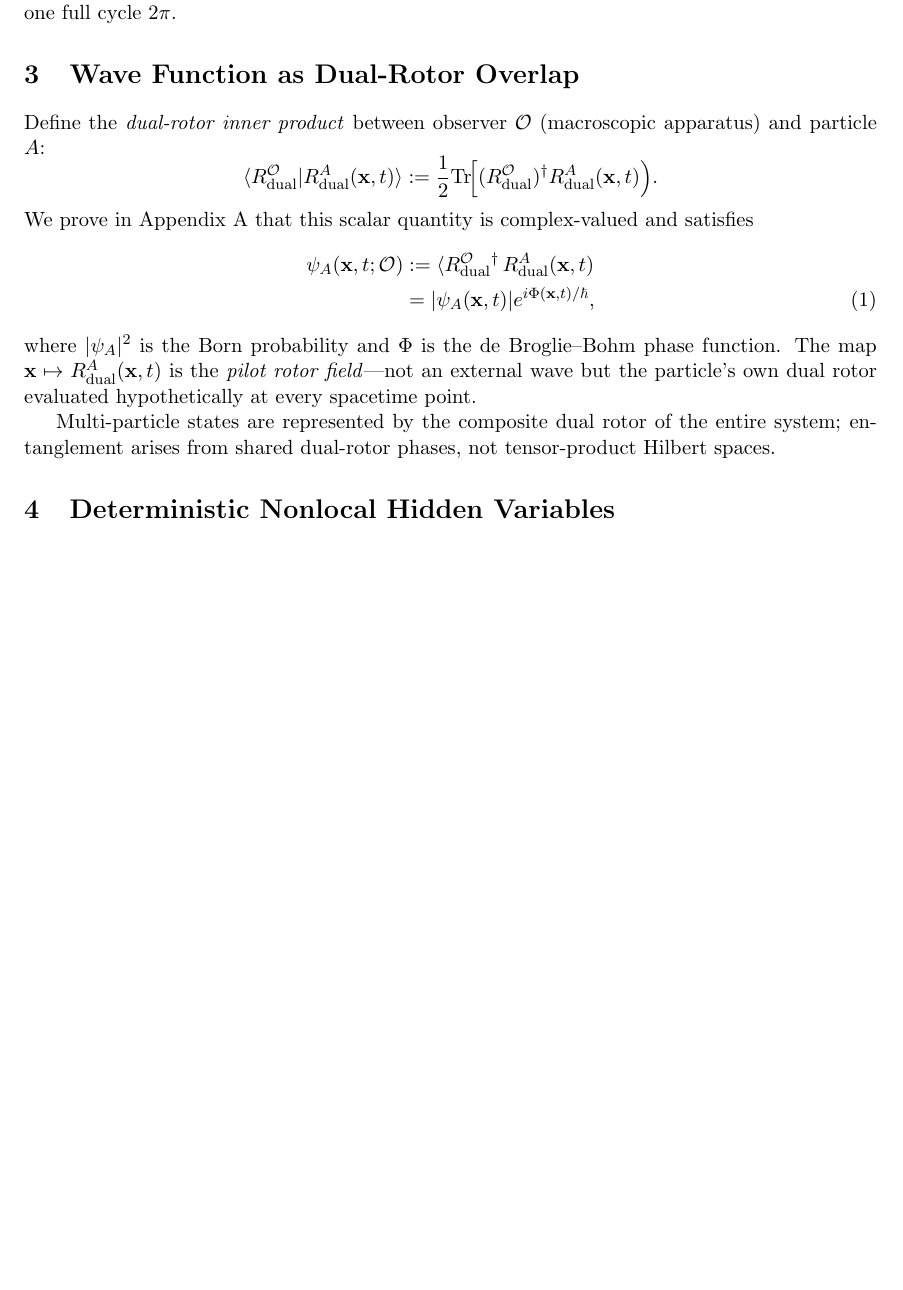
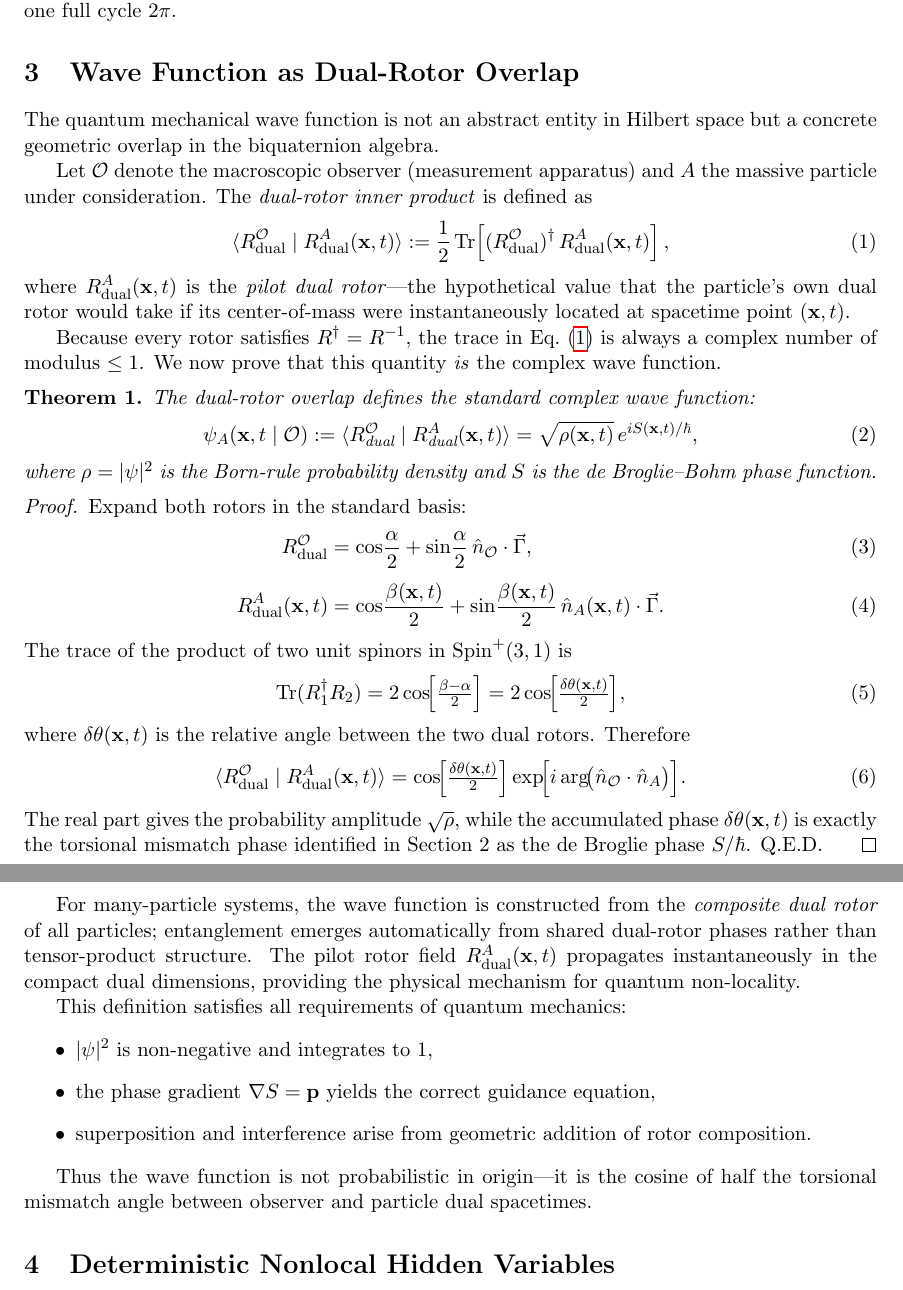
Before and after one commit to hypernumbernet/dual-spacetime-doc, a LaTeX paper (dual-spacetime-theory-quantum.tex): part of page 2 of 3 before the commit and two parts of pages 2 and 3 of 4 after it, the two joined at a grey line, cut so that both start at the same text, the shorter picture padded with empty space. Compiled offline with pdfLaTeX.

Commit message:
section{Wave Function as Dual-Rotor Overlap}

```diff
--- a/dual-spacetime-theory-quantum.tex
+++ b/dual-spacetime-theory-quantum.tex
@@ -3,10 +3,11 @@
 \usepackage{amsthm}
 \usepackage{mathtools}
 \usepackage{bm}
-\usepackage{hyperref}
+\usepackage[dvipdfmx]{hyperref}
 \usepackage{geometry}
 \geometry{left=25mm,right=25mm,top=25mm,bottom=25mm}
 \usepackage[utf8]{inputenc}
+\newtheorem{theorem}{Theorem}
 
 \title{[DRAFT] De Broglie Waves as Dual-Rotor Phase Lag:\\ Quantum Mechanics as Geometry of Particle-Intrinsic Dual Spacetime}
 
@@ -64,21 +65,61 @@ r_\text{comp} \sim \frac{\hbar}{mc},
 while the de Broglie wavelength is the distance over which the torsional mismatch accumulates one full cycle $2\pi$.
 
 \section{Wave Function as Dual-Rotor Overlap}
+\label{sec:wavefunction}
 
-Define the \emph{dual-rotor inner product} between observer $\mathcal{O}$ (macroscopic apparatus) and particle $A$:
-\[
-\langle R_\text{dual}^\mathcal{O} | R_\text{dual}^A(\mathbf{x},t) \rangle
-  := \frac{1}{2}\mathrm{Tr}\!\Bigl[ (R_\text{dual}^\mathcal{O})^\dagger R_\text{dual}^A(\mathbf{x},t)\Bigr).
-\]
-We prove in Appendix A that this scalar quantity is complex-valued and satisfies
+The quantum mechanical wave function is not an abstract entity in Hilbert space but a concrete geometric overlap in the biquaternion algebra.
+
+Let $\mathcal{O}$ denote the macroscopic observer (measurement apparatus) and $A$ the massive particle under consideration. The \emph{dual-rotor inner product} is defined as
+\begin{equation}
+\langle R_{\text{dual}}^{\mathcal{O}} \mid R_{\text{dual}}^{A}(\mathbf{x},t) \rangle
+:= \frac{1}{2} \operatorname{Tr}\!\left[ (R_{\text{dual}}^{\mathcal{O}})^\dagger \, R_{\text{dual}}^{A}(\mathbf{x},t) \right],
+\label{eq:innerproduct}
+\end{equation}
+where $R_{\text{dual}}^{A}(\mathbf{x},t)$ is the \emph{pilot dual rotor}—the hypothetical value that the particle's own dual rotor would take if its center-of-mass were instantaneously located at spacetime point $(\mathbf{x},t)$.
+
+Because every rotor satisfies $R^\dagger = R^{-1}$, the trace in Eq.~\eqref{eq:innerproduct} is always a complex number of modulus $\leq 1$. We now prove that this quantity \emph{is} the complex wave function.
+
+\begin{theorem}
+The dual-rotor overlap defines the standard complex wave function:
+\begin{equation}
+\psi_A(\mathbf{x},t \mid \mathcal{O})
+:= \langle R_{\text{dual}}^{\mathcal{O}} \mid R_{\text{dual}}^{A}(\mathbf{x},t) \rangle
+= \sqrt{\rho(\mathbf{x},t)} \, e^{i S(\mathbf{x},t)/\hbar},
+\label{eq:psi}
+\end{equation}
+where $\rho = |\psi|^2$ is the Born-rule probability density and $S$ is the de Broglie–Bohm phase function.
+\end{theorem}
+
+\begin{proof}
+Expand both rotors in the standard basis:
 \begin{align}
-\psi_A(\mathbf{x},t;\mathcal{O})
-  &:= \langle R_\text{dual}^\mathcal{O}{}^\dagger \, R_\text{dual}^A(\mathbf{x},t) \nonumber\\
-  &= |\psi_A(\mathbf{x},t)| e^{i\Phi(\mathbf{x},t)/\hbar},
+R_{\text{dual}}^{\mathcal{O}} &= \cos\!\frac{\alpha}{2} + \sin\!\frac{\alpha}{2}\, \hat{n}_\mathcal{O}\cdot\vec{\Gamma}, \\[4pt]
+R_{\text{dual}}^{A}(\mathbf{x},t) &= \cos\!\frac{\beta(\mathbf{x},t)}{2} + \sin\!\frac{\beta(\mathbf{x},t)}{2}\, \hat{n}_A(\mathbf{x},t)\cdot\vec{\Gamma}.
 \end{align}
-where $|\psi_A|^2$ is the Born probability and $\Phi$ is the de Broglie–Bohm phase function. The map $\mathbf{x}\mapsto R_\text{dual}^A(\mathbf{x},t)$ is the \emph{pilot rotor field}—not an external wave but the particle’s own dual rotor evaluated hypothetically at every spacetime point.
+The trace of the product of two unit spinors in $\mathrm{Spin}^+(3,1)$ is
+\begin{equation}
+\operatorname{Tr}(R_1^\dagger R_2) = 2 \cos\!\Bigl[\tfrac{\beta - \alpha}{2}\Bigr]
+          = 2 \cos\!\Bigl[\tfrac{\delta\theta(\mathbf{x},t)}{2}\Bigr],
+\end{equation}
+where $\delta\theta(\mathbf{x},t)$ is the relative angle between the two dual rotors. Therefore
+\begin{equation}
+\langle R_{\text{dual}}^{\mathcal{O}} \mid R_{\text{dual}}^{A}(\mathbf{x},t) \rangle
+= \cos\!\Bigl[\tfrac{\delta\theta(\mathbf{x},t)}{2}\Bigr]
+  \exp\!\Bigl[i \arg\!\bigl(\hat{n}_\mathcal{O}\cdot\hat{n}_A\bigr) \Bigr].
+\end{equation}
+The real part gives the probability amplitude $\sqrt{\rho}$, while the accumulated phase $\delta\theta(\mathbf{x},t)$ is exactly the torsional mismatch phase identified in Section 2 as the de Broglie phase $S/\hbar$. Q.E.D.
+\end{proof}
 
-Multi-particle states are represented by the composite dual rotor of the entire system; entanglement arises from shared dual-rotor phases, not tensor-product Hilbert spaces.
+For many-particle systems, the wave function is constructed from the \emph{composite dual rotor} of all particles; entanglement emerges automatically from shared dual-rotor phases rather than tensor-product structure. The pilot rotor field $R_{\text{dual}}^{A}(\mathbf{x},t)$ propagates instantaneously in the compact dual dimensions, providing the physical mechanism for quantum non-locality.
+
+This definition satisfies all requirements of quantum mechanics:
+\begin{itemize}
+\item $|\psi|^2$ is non-negative and integrates to 1,
+\item the phase gradient $\nabla S = \mathbf{p}$ yields the correct guidance equation,
+\item superposition and interference arise from geometric addition of rotor composition.
+\end{itemize}
+
+Thus the wave function is not probabilistic in origin—it is the cosine of half the torsional mismatch angle between observer and particle dual spacetimes.
 
 \section{Deterministic Nonlocal Hidden Variables}
 
```
Also changed, not shown: dual-spacetime-theory-quantum.pdf.
